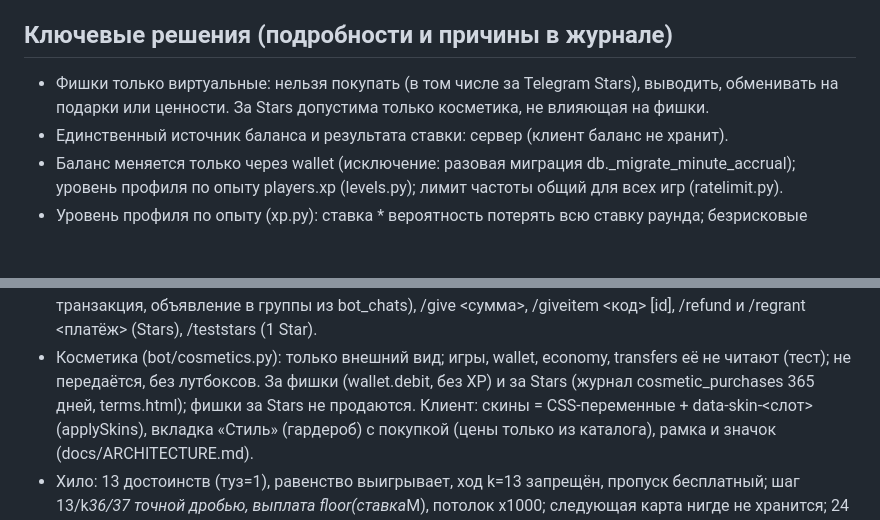
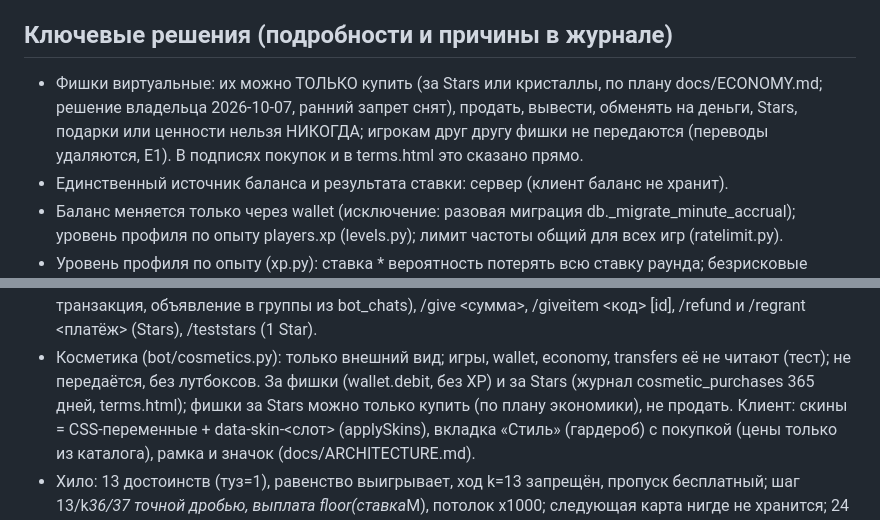
Before and after one commit to moloko039/roulette, a Markdown page: CLAUDE.md, 2 parts joined by grey strips. GitHub-like rendering; blank space fills up the shorter version.

```diff
--- a/CLAUDE.md
+++ b/CLAUDE.md
@@ -26,8 +26,7 @@ Telegram Mini App: рулетка на виртуальных фишках.
 - В конце каждой задачи добавь запись в docs/JOURNAL.md.
 
 ## Ключевые решения (подробности и причины в журнале)
-- Фишки только виртуальные: нельзя покупать (в том числе за Telegram Stars), выводить, обменивать
-  на подарки или ценности. За Stars допустима только косметика, не влияющая на фишки.
+- Фишки виртуальные: их можно ТОЛЬКО купить (за Stars или кристаллы, по плану docs/ECONOMY.md; решение владельца 2026-10-07, ранний запрет снят), продать, вывести, обменять на деньги, Stars, подарки или ценности нельзя НИКОГДА; игрокам друг другу фишки не передаются (переводы удаляются, E1). В подписях покупок и в terms.html это сказано прямо.
 - Единственный источник баланса и результата ставки: сервер (клиент баланс не хранит).
 - Баланс меняется только через wallet (исключение: разовая миграция db._migrate_minute_accrual); уровень профиля по
   опыту players.xp (levels.py); лимит частоты общий для всех игр (ratelimit.py).
@@ -51,7 +50,7 @@ Telegram Mini App: рулетка на виртуальных фишках.
 - Скрытые команды владельца: /grantall <сумма> <id> [silent] + confirm (всем игрокам, копия базы, одна транзакция, объявление в группы
   из bot_chats), /give <сумма>, /giveitem <код> [id], /refund и /regrant <платёж> (Stars), /teststars (1 Star).
 - Косметика (bot/cosmetics.py): только внешний вид; игры, wallet, economy, transfers её не читают (тест); не передаётся, без лутбоксов.
-  За фишки (wallet.debit, без XP) и за Stars (журнал cosmetic_purchases 365 дней, terms.html); фишки за Stars не продаются. Клиент:
+  За фишки (wallet.debit, без XP) и за Stars (журнал cosmetic_purchases 365 дней, terms.html); фишки за Stars можно только купить (по плану экономики), не продать. Клиент:
   скины = CSS-переменные + data-skin-<слот> (applySkins), вкладка «Стиль» (гардероб) с покупкой (цены только из каталога), рамка и значок (docs/ARCHITECTURE.md).
 - Хило: 13 достоинств (туз=1), равенство выигрывает, ход k=13 запрещён, пропуск бесплатный; шаг 13/k*36/37 точной дробью,
   выплата floor(ставка*M), потолок x1000; следующая карта нигде не хранится; 24 ч без действий: как у мин; опыт bet*(1-36/(37M)).
```
Also changed, not shown: docs/ECONOMY.md (+3 -1 lines), docs/LEAD_GUIDE.md (+2 -2 lines).
